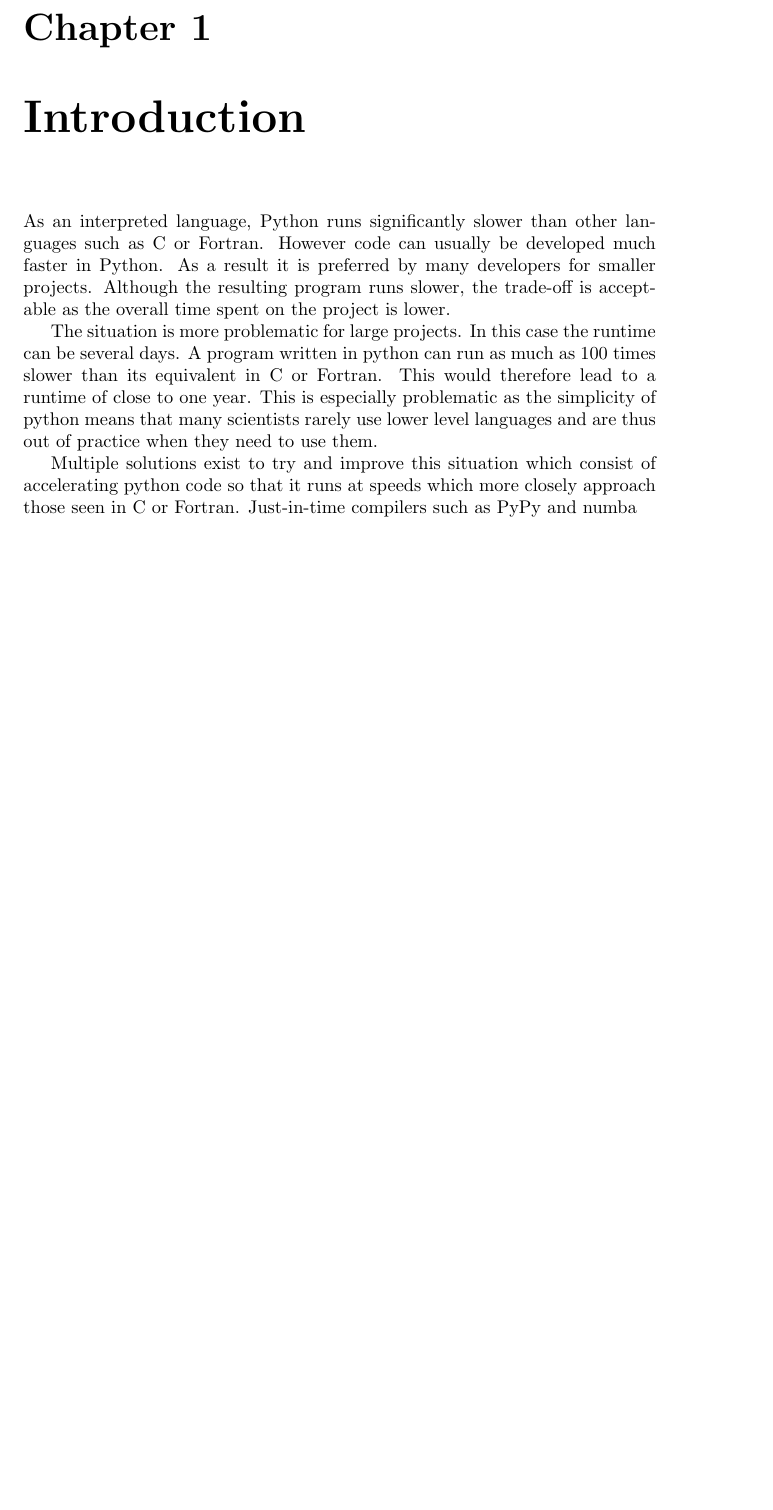
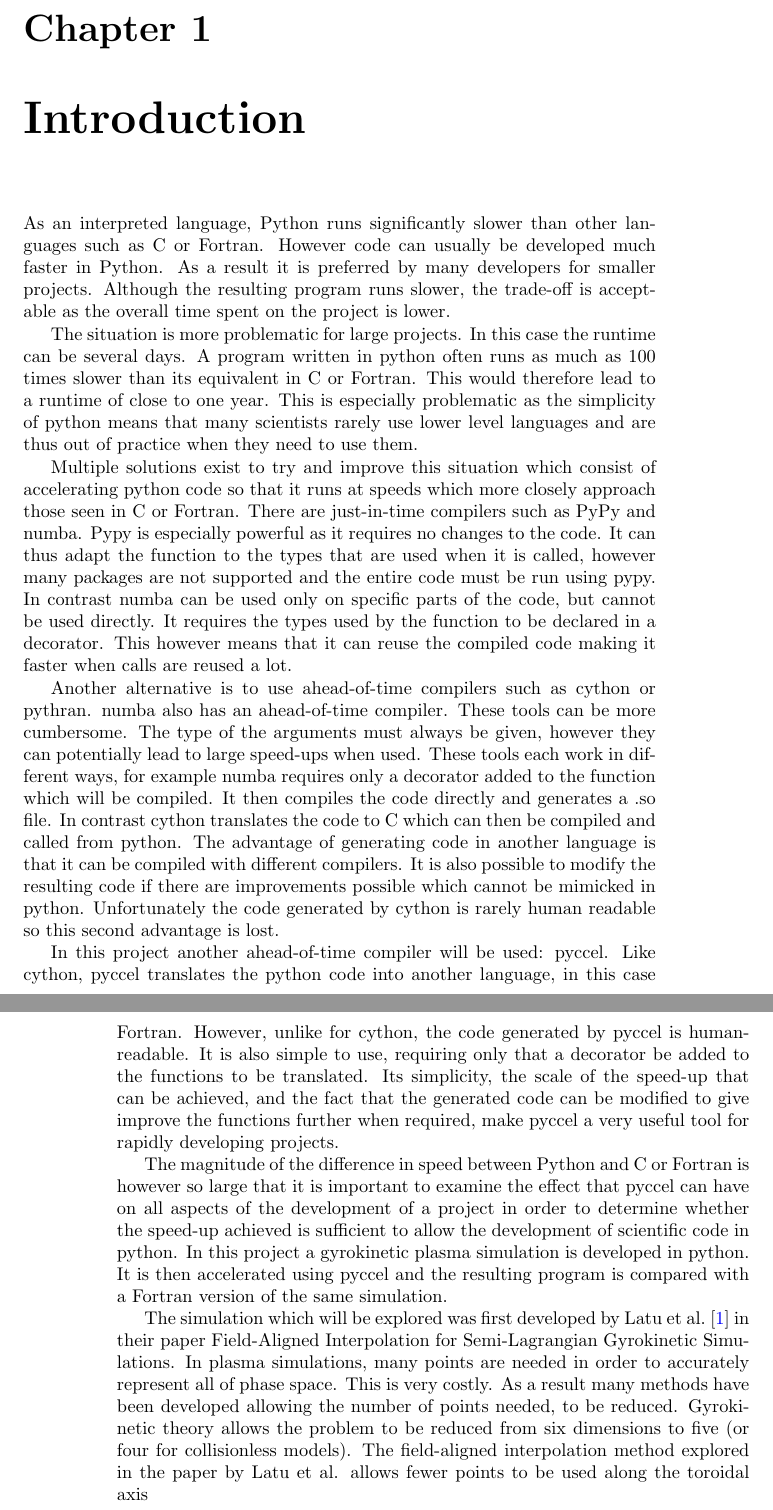
Before and after one commit to pyccel/pygyro, a LaTeX thesis (ThesisPaper/Thesis.tex, which reads ThesisPaper/Introduction.tex): part of page 9 of 50 before the commit and two parts of pages 9 and 10 of 51 after it, the two joined at a grey line, cut so that both start at the same text, the shorter picture padded with empty space. Compiled offline with pdfLaTeX.

Commit message:
Wrote introduction

```diff
--- a/ThesisPaper/Introduction.tex
+++ b/ThesisPaper/Introduction.tex
@@ -2,6 +2,14 @@
 
 As an interpreted language, Python runs significantly slower than other languages such as C or Fortran. However code can usually be developed much faster in Python. As a result it is preferred by many developers for smaller projects. Although the resulting program runs slower, the trade-off is acceptable as the overall time spent on the project is lower.
 
-The situation is more problematic for large projects. In this case the runtime can be several days. A program written in python can run as much as 100 times slower than its equivalent in C or Fortran. This would therefore lead to a runtime of close to one year. This is especially problematic as the simplicity of python means that many scientists rarely use lower level languages and are thus out of practice when they need to use them.
+The situation is more problematic for large projects. In this case the runtime can be several days. A program written in python often runs as much as 100 times slower than its equivalent in C or Fortran. This would therefore lead to a runtime of close to one year. This is especially problematic as the simplicity of python means that many scientists rarely use lower level languages and are thus out of practice when they need to use them.
 
-Multiple solutions exist to try and improve this situation which consist of accelerating python code so that it runs at speeds which more closely approach those seen in C or Fortran. Just-in-time compilers such as PyPy and numba
+Multiple solutions exist to try and improve this situation which consist of accelerating python code so that it runs at speeds which more closely approach those seen in C or Fortran. There are just-in-time compilers such as PyPy and numba. Pypy is especially powerful as it requires no changes to the code. It can thus adapt the function to the types that are used when it is called, however many packages are not supported and the entire code must be run using pypy. In contrast numba can be used only on specific parts of the code, but cannot be used directly. It requires the types used by the function to be declared in a decorator. This however means that it can reuse the compiled code making it faster when calls are reused a lot.
+
+Another alternative is to use ahead-of-time compilers such as cython or pythran. numba also has an ahead-of-time compiler. These tools can be more cumbersome. The type of the arguments must always be given, however they can potentially lead to large speed-ups when used. These tools each work in different ways, for example numba requires only a decorator added to the function which will be compiled. It then compiles the code directly and generates a .so file. In contrast cython translates the code to C which can then be compiled and called from python. The advantage of generating code in another language is that it can be compiled with different compilers. It is also possible to modify the resulting code if there are improvements possible which cannot be mimicked in python. Unfortunately the code generated by cython is rarely human readable so this second advantage is lost.
+
+In this project another ahead-of-time compiler will be used: pyccel. Like cython, pyccel translates the python code into another language, in this case Fortran. However, unlike for cython, the code generated by pyccel is human-readable. It is also simple to use, requiring only that a decorator be added to the functions to be translated. Its simplicity, the scale of the speed-up that can be achieved, and the fact that the generated code can be modified to give improve the functions further when required, make pyccel a very useful tool for rapidly developing projects.
+
+The magnitude of the difference in speed between Python and C or Fortran is however so large that it is important to examine the effect that pyccel can have on all aspects of the development of a project in order to determine whether the speed-up achieved is sufficient to allow the development of scientific code in python. In this project a gyrokinetic plasma simulation is developed in python. It is then accelerated using pyccel and the resulting program is compared with a Fortran version of the same simulation.
+
+The simulation which will be explored was first developed by Latu et al. \cite{YamanPaper} in their paper Field-Aligned Interpolation for Semi-Lagrangian Gyrokinetic Simulations. In plasma simulations, many points are needed in order to accurately represent all of phase space. This is very costly. As a result many methods have been developed allowing the number of points needed, to be reduced. Gyrokinetic theory allows the problem to be reduced from six dimensions to five (or four for collisionless models). The field-aligned interpolation method explored in the paper by Latu et al. allows fewer points to be used along the toroidal axis
```
Also changed, not shown: ThesisPaper/Thesis.pdf.
